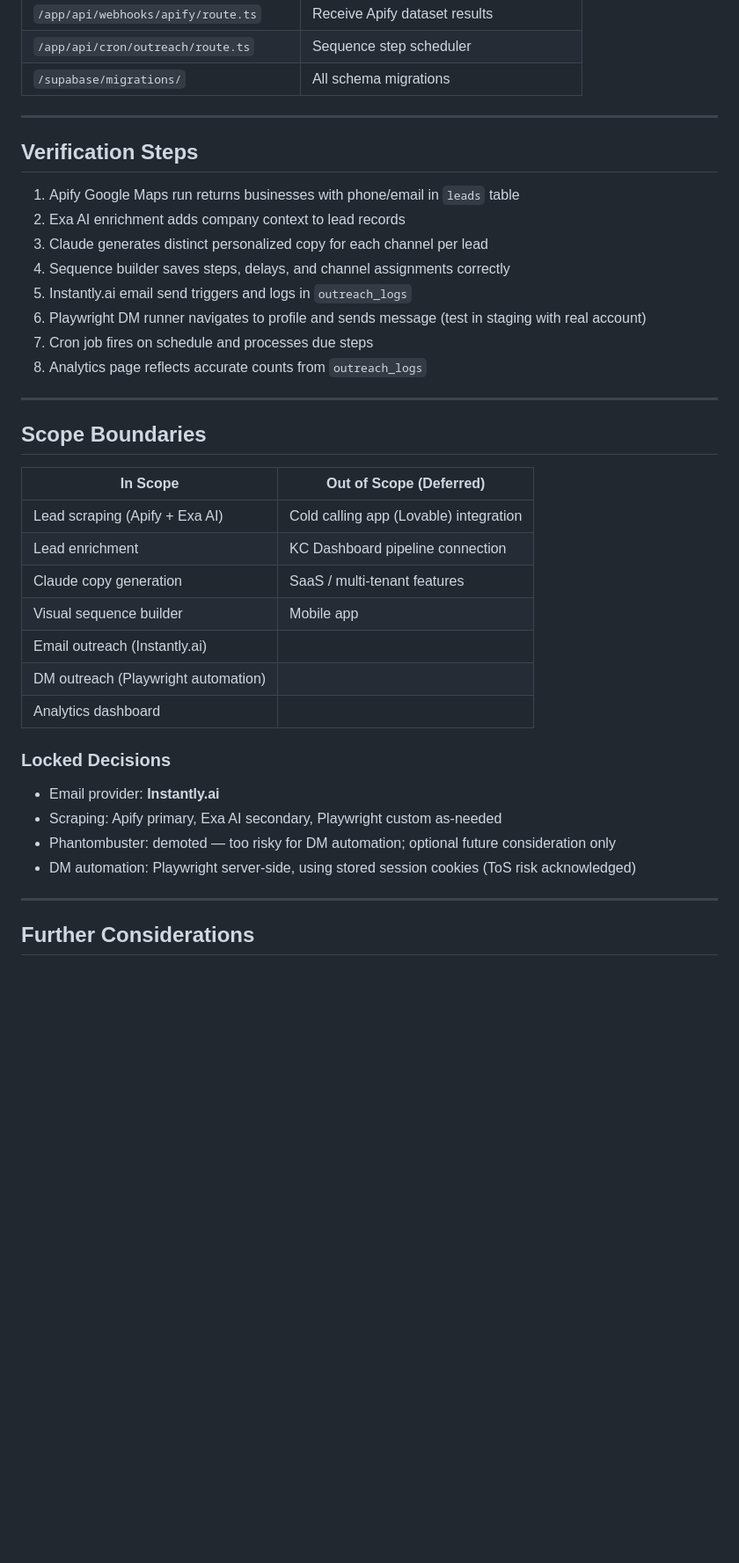
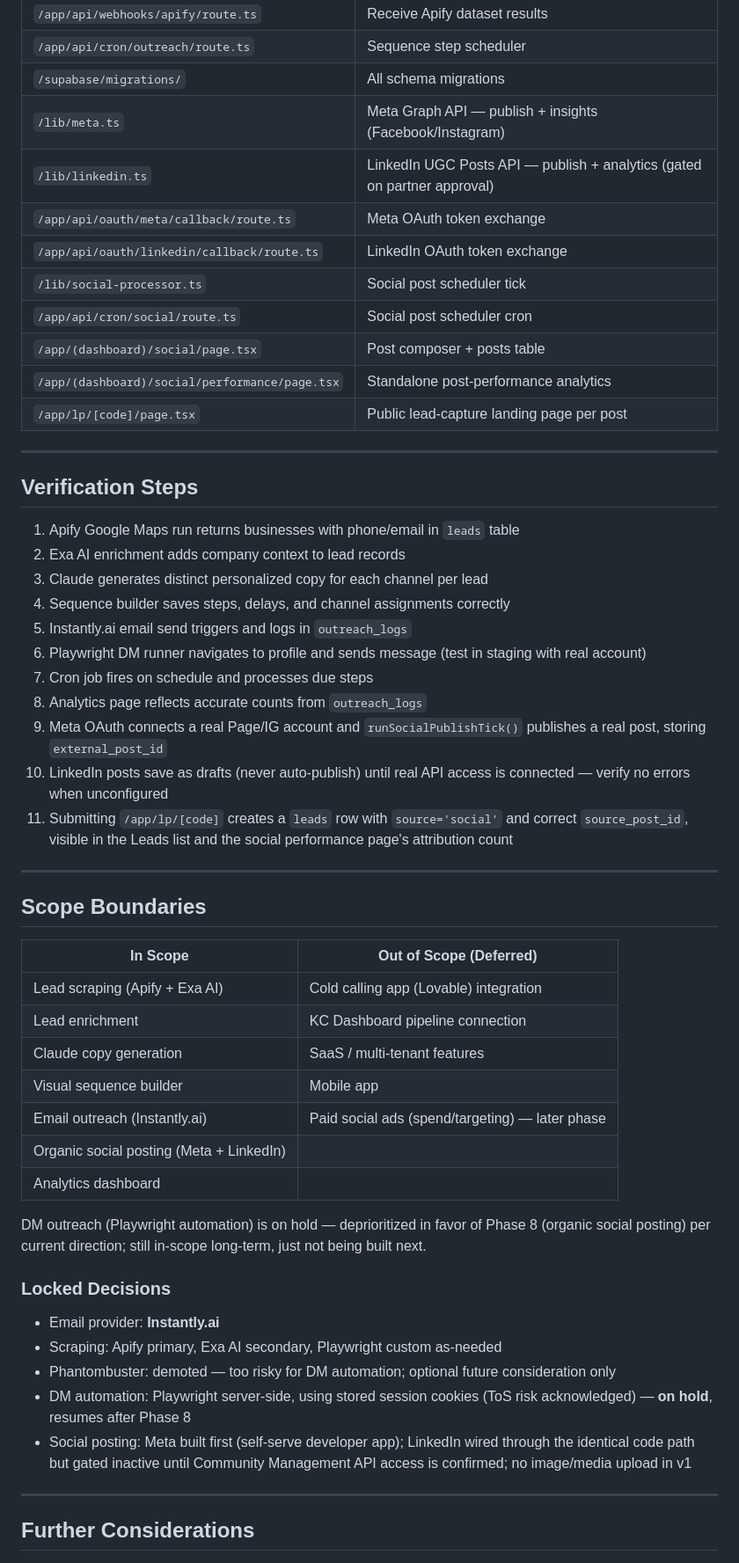
Before and after one commit to nccarter05-cyber/outreach-ads-and-lead-gen-system-, a Markdown page: plan.md, the part around one of its changes. Shown at 88% size. Rendered like a GitHub page; blank space fills up the shorter version.

Commit message:
Add Phase 8: organic social posting (Meta + LinkedIn), DM automation on hold

```diff
--- a/plan.md
+++ b/plan.md
@@ -154,6 +167,15 @@ Supabase (Postgres + Auth + Storage)
 | `/app/api/webhooks/apify/route.ts` | Receive Apify dataset results |
 | `/app/api/cron/outreach/route.ts` | Sequence step scheduler |
 | `/supabase/migrations/` | All schema migrations |
+| `/lib/meta.ts` | Meta Graph API — publish + insights (Facebook/Instagram) |
+| `/lib/linkedin.ts` | LinkedIn UGC Posts API — publish + analytics (gated on partner approval) |
+| `/app/api/oauth/meta/callback/route.ts` | Meta OAuth token exchange |
+| `/app/api/oauth/linkedin/callback/route.ts` | LinkedIn OAuth token exchange |
+| `/lib/social-processor.ts` | Social post scheduler tick |
+| `/app/api/cron/social/route.ts` | Social post scheduler cron |
+| `/app/(dashboard)/social/page.tsx` | Post composer + posts table |
+| `/app/(dashboard)/social/performance/page.tsx` | Standalone post-performance analytics |
+| `/app/lp/[code]/page.tsx` | Public lead-capture landing page per post |
 
 ---
 
@@ -166,6 +188,9 @@ Supabase (Postgres + Auth + Storage)
 6. Playwright DM runner navigates to profile and sends message (test in staging with real account)
 7. Cron job fires on schedule and processes due steps
 8. Analytics page reflects accurate counts from `outreach_logs`
+9. Meta OAuth connects a real Page/IG account and `runSocialPublishTick()` publishes a real post, storing `external_post_id`
+10. LinkedIn posts save as drafts (never auto-publish) until real API access is connected — verify no errors when unconfigured
+11. Submitting `/app/lp/[code]` creates a `leads` row with `source='social'` and correct `source_post_id`, visible in the Leads list and the social performance page's attribution count
 
 ---
 
@@ -177,15 +202,18 @@ Supabase (Postgres + Auth + Storage)
 | Lead enrichment | KC Dashboard pipeline connection |
 | Claude copy generation | SaaS / multi-tenant features |
 | Visual sequence builder | Mobile app |
-| Email outreach (Instantly.ai) | |
-| DM outreach (Playwright automation) | |
+| Email outreach (Instantly.ai) | Paid social ads (spend/targeting) — later phase |
+| Organic social posting (Meta + LinkedIn) | |
 | Analytics dashboard | |
+
+DM outreach (Playwright automation) is on hold — deprioritized in favor of Phase 8 (organic social posting) per current direction; still in-scope long-term, just not being built next.
 
 ### Locked Decisions
 - Email provider: **Instantly.ai**
 - Scraping: Apify primary, Exa AI secondary, Playwright custom as-needed
 - Phantombuster: demoted — too risky for DM automation; optional future consideration only
-- DM automation: Playwright server-side, using stored session cookies (ToS risk acknowledged)
+- DM automation: Playwright server-side, using stored session cookies (ToS risk acknowledged) — **on hold**, resumes after Phase 8
+- Social posting: Meta built first (self-serve developer app); LinkedIn wired through the identical code path but gated inactive until Community Management API access is confirmed; no image/media upload in v1
 
 ---
 
```
Also changed, not shown: other parts of plan.md (+15 -0 lines).
